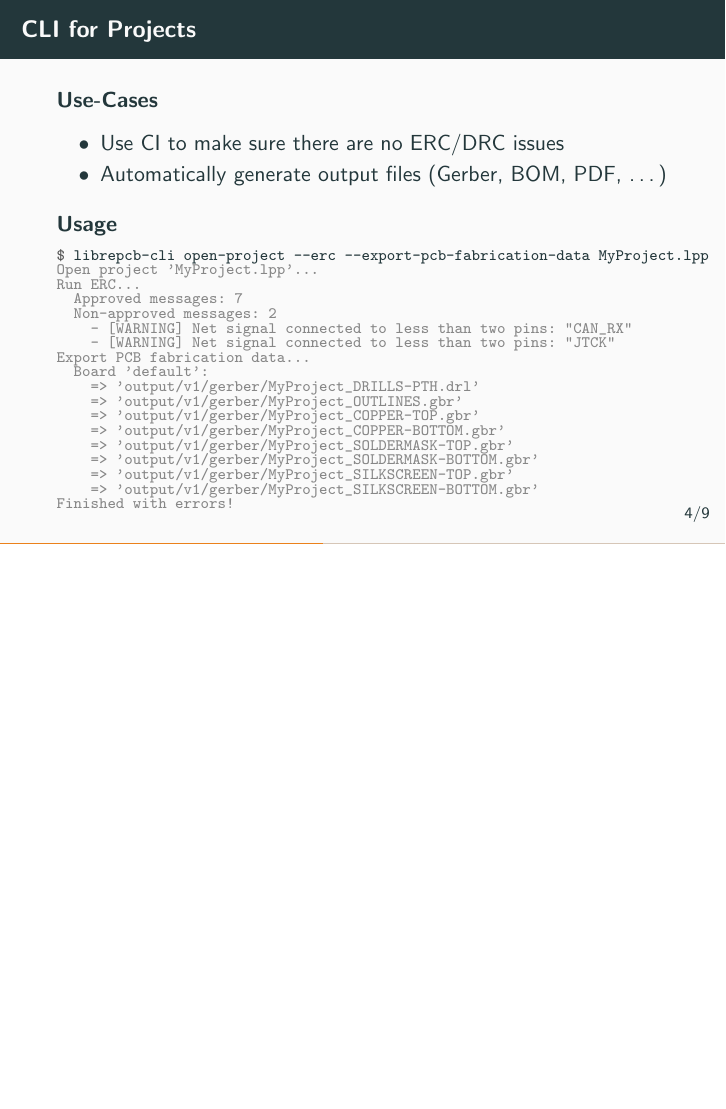
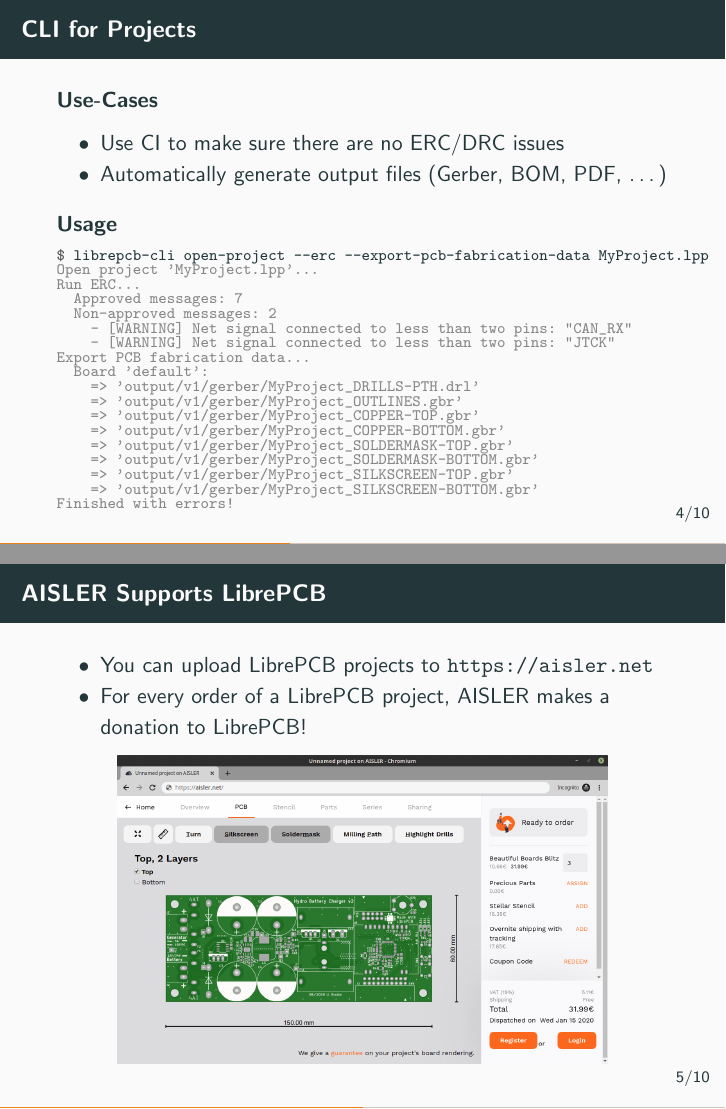
Before and after one commit to LibrePCB/librepcb-slides, LaTeX slides (librepcb-slides.tex, which reads slides/aisler.tex): page 5 of 12 before the commit and pages 5 and 6 of 13 after it, the two joined at a grey line, the shorter picture padded with empty space. Compiled offline with pdfLaTeX.

Commit message:
Add AISLER slide

```diff
--- /dev/null
+++ b/slides/aisler.tex
@@ -0,0 +1,13 @@
+\section{AISLER Supports LibrePCB}
+
+\begin{frame}{\secname}
+  \begin{itemize}
+    \item You can upload LibrePCB projects to \url{https://aisler.net}
+    \item For every order of a LibrePCB project, AISLER makes a donation to
+          LibrePCB!
+  \end{itemize}
+
+  \begin{center}
+    \includegraphics[width=0.8\textwidth]{images/aisler.png}
+  \end{center}
+\end{frame}
```
Also changed, not shown: librepcb-slides.tex (+3 -0 lines), images/aisler.png (added).
